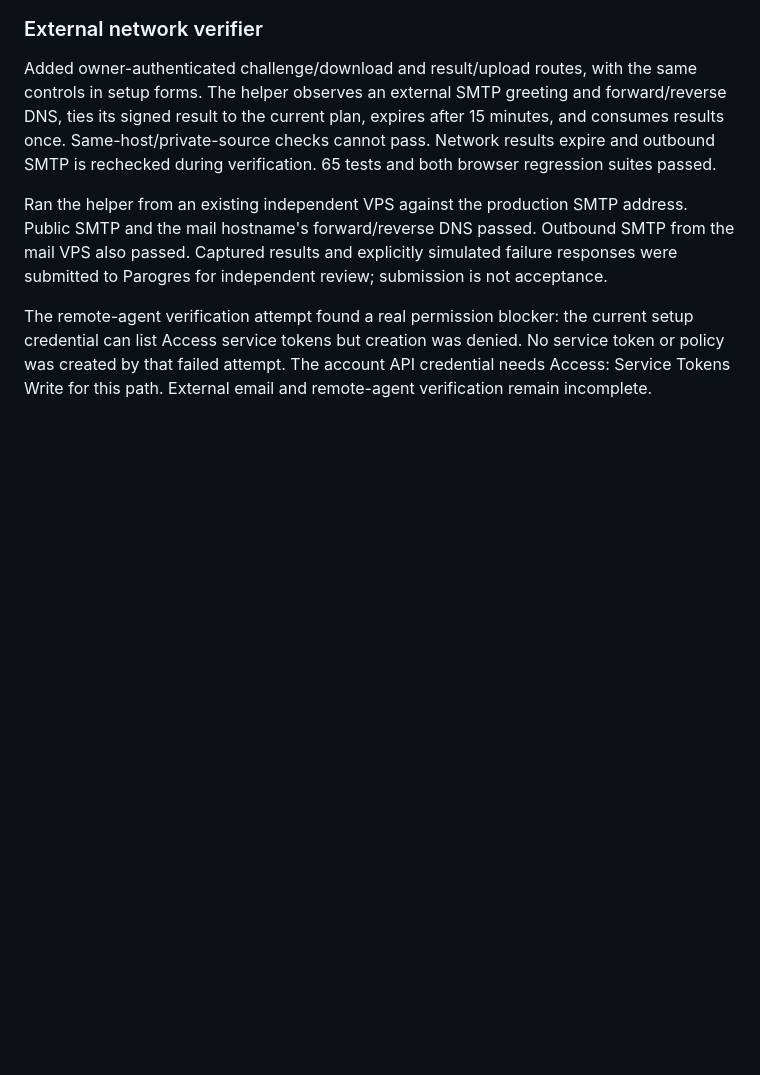
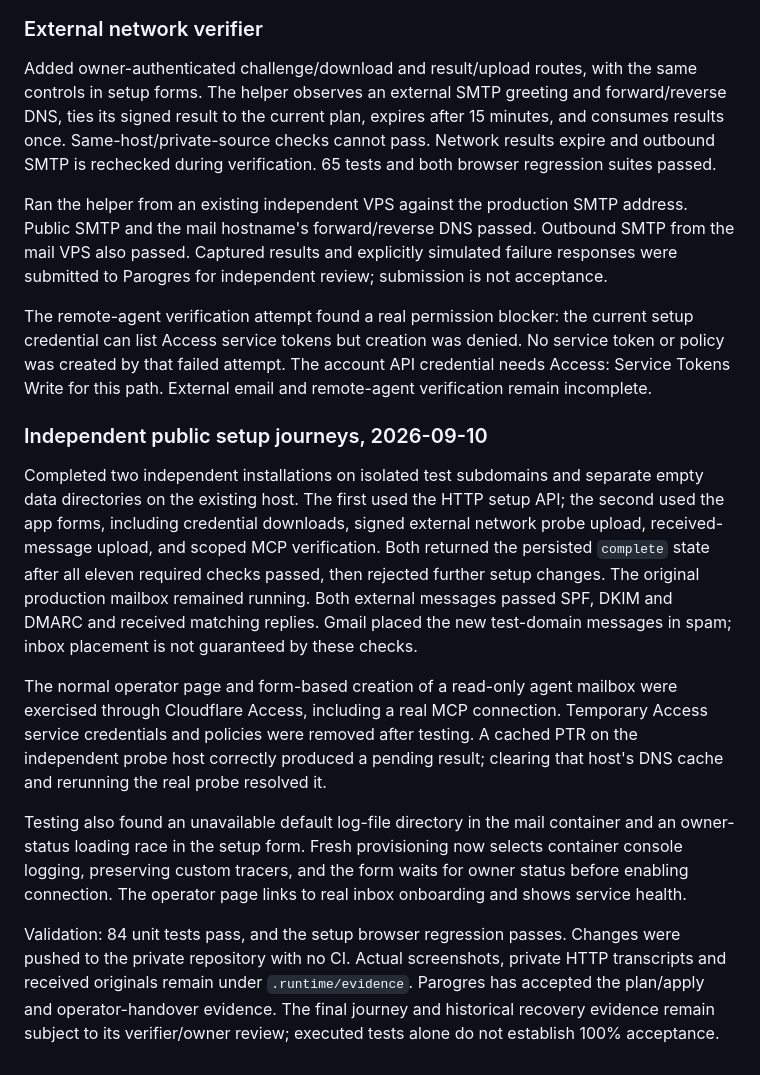
Before and after one commit to Ansonhkg/hermesaki, a Markdown page: docs/evidence.md, the part around the change. GitHub-like rendering; blank space fills up the shorter version.

Commit message:
Record actual public API and forms setup verification

```diff
--- a/docs/evidence.md
+++ b/docs/evidence.md
@@ -136,3 +136,34 @@ current setup credential can list Access service tokens but creation was denied.
 No service token or policy was created by that failed attempt. The account API
 credential needs Access: Service Tokens Write for this path. External email and
 remote-agent verification remain incomplete.
+
+### Independent public setup journeys, 2026-09-10
+
+Completed two independent installations on isolated test subdomains and separate
+empty data directories on the existing host. The first used the HTTP setup API;
+the second used the app forms, including credential downloads, signed external
+network probe upload, received-message upload, and scoped MCP verification.
+Both returned the persisted `complete` state after all eleven required checks
+passed, then rejected further setup changes. The original production mailbox
+remained running. Both external messages passed SPF, DKIM and DMARC and received
+matching replies. Gmail placed the new test-domain messages in spam; inbox
+placement is not guaranteed by these checks.
+
+The normal operator page and form-based creation of a read-only agent mailbox
+were exercised through Cloudflare Access, including a real MCP connection.
+Temporary Access service credentials and policies were removed after testing.
+A cached PTR on the independent probe host correctly produced a pending result;
+clearing that host's DNS cache and rerunning the real probe resolved it.
+
+Testing also found an unavailable default log-file directory in the mail
+container and an owner-status loading race in the setup form. Fresh provisioning
+now selects container console logging, preserving custom tracers, and the form
+waits for owner status before enabling connection. The operator page links to
+real inbox onboarding and shows service health.
+
+Validation: 84 unit tests pass, and the setup browser regression passes. Changes
+were pushed to the private repository with no CI. Actual screenshots, private
+HTTP transcripts and received originals remain under `.runtime/evidence`.
+Parogres has accepted the plan/apply and operator-handover evidence. The final
+journey and historical recovery evidence remain subject to its verifier/owner
+review; executed tests alone do not establish 100% acceptance.
```
